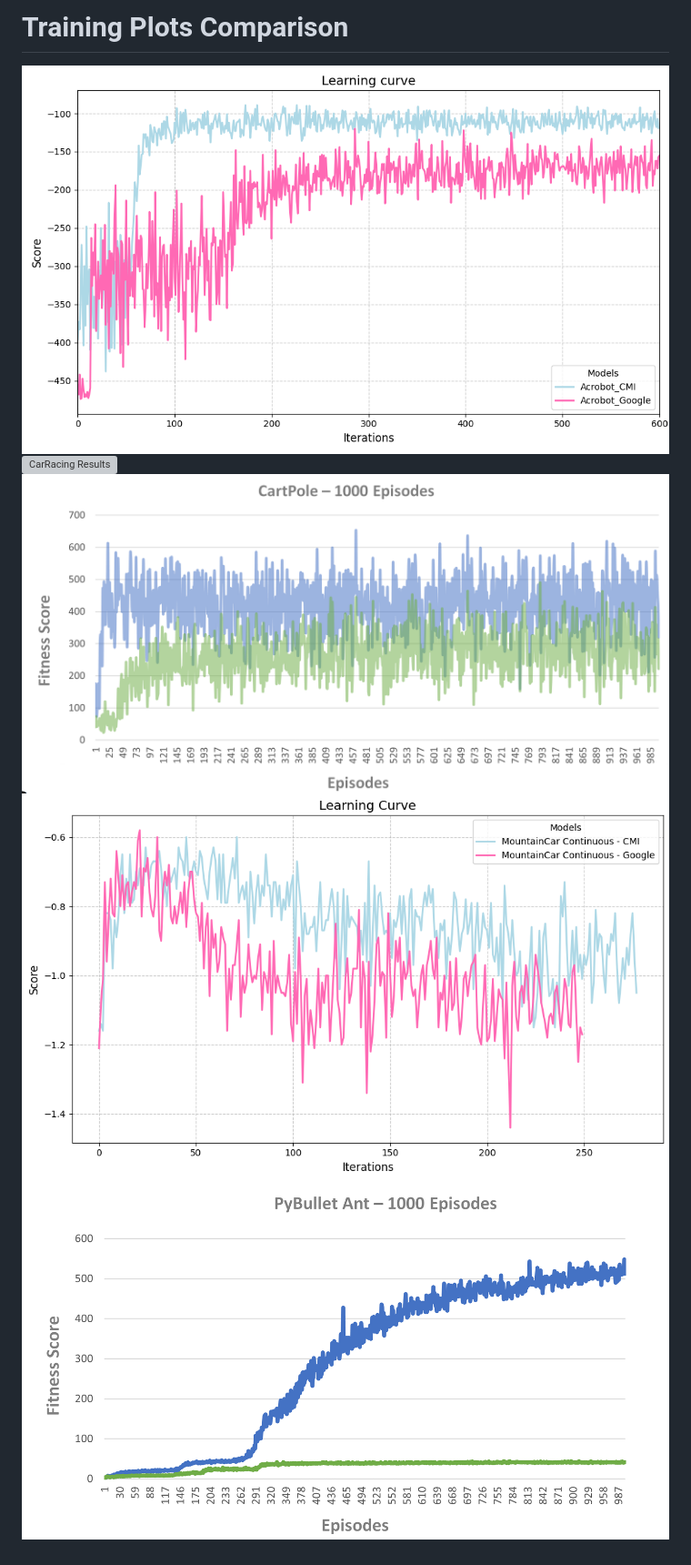
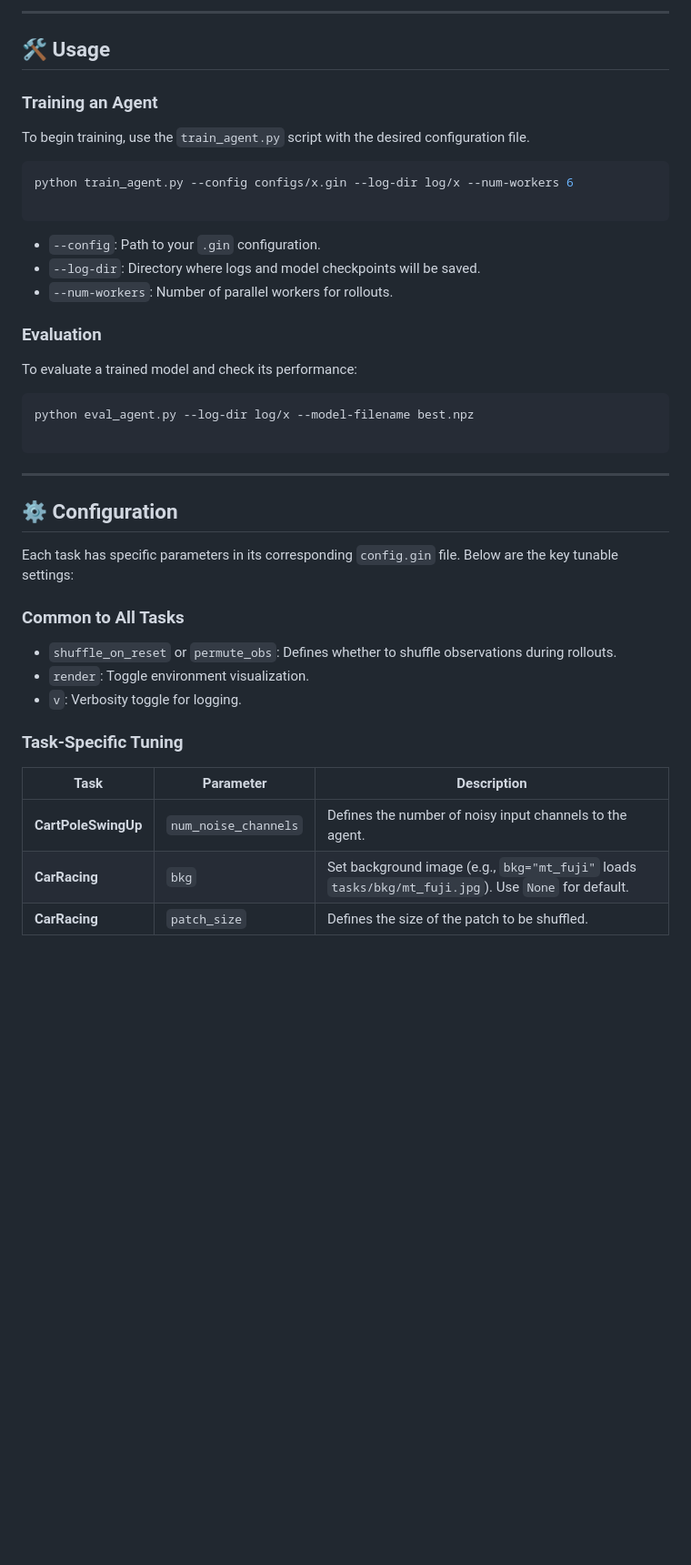
Before and after one commit to ARIA-Funded-TREND/HMS, a Markdown page: Reinforcement Learning/README.md, the part around one of its changes. Shown at 91% size. Rendered like a GitHub page; pictures changed too: Reinforcement Learning/images/AcrobotGooglevsCMI.png, Reinforcement Learning/images/CartPoleGooglevsCMI.png, Reinforcement Learning/images/MountainCarGooglevsCMI.png; blank space fills up the shorter version; grey boxes are pictures that could not be loaded.

````diff
--- a/Reinforcement Learning/README.md
+++ b/Reinforcement Learning/README.md
@@ -21,7 +39,49 @@ To evaluate:
 
-# Training Plots Comparison
-![Acrobot Results](images/AcrobotGooglevsCMI.png)
-![CarRacing Results](images/CarRacingGooglevsCMI.png)
-![CartPole Results](images/CartPoleGooglevsCMI.png)
-![MountainCar Results](images/MountainCarGooglevsCMI.png)
-![PyAnt Results](images/PyAntGooglevsCMI.png)
+
+---
+
+## 🛠 Usage
+
+### Training an Agent
+
+To begin training, use the `train_agent.py` script with the desired configuration file.
+
+```bash
+python train_agent.py --config configs/x.gin --log-dir log/x --num-workers 6
+
+```
+
+* `--config`: Path to your `.gin` configuration.
+* `--log-dir`: Directory where logs and model checkpoints will be saved.
+* `--num-workers`: Number of parallel workers for rollouts.
+
+### Evaluation
+
+To evaluate a trained model and check its performance:
+
+```bash
+python eval_agent.py --log-dir log/x --model-filename best.npz
+
+```
+
+---
+
+
+## ⚙️ Configuration
+
+Each task has specific parameters in its corresponding `config.gin` file. Below are the key tunable settings:
+
+### Common to All Tasks
+
+* `shuffle_on_reset` or `permute_obs`: Defines whether to shuffle observations during rollouts.
+* `render`: Toggle environment visualization.
+* `v`: Verbosity toggle for logging.
+
+### Task-Specific Tuning
+
+| Task | Parameter | Description |
+| --- | --- | --- |
+| **CartPoleSwingUp** | `num_noise_channels` | Defines the number of noisy input channels to the agent. |
+| **CarRacing** | `bkg` | Set background image (e.g., `bkg="mt_fuji"` loads `tasks/bkg/mt_fuji.jpg`). Use `None` for default. |
+| **CarRacing** | `patch_size` | Defines the size of the patch to be shuffled. |
+
````
Also changed, not shown: other parts of Reinforcement Learning/README.md (+63 -14 lines), Reinforcement Learning/images/CarRacingGooglevsCMI.png (added), 2 other files.
